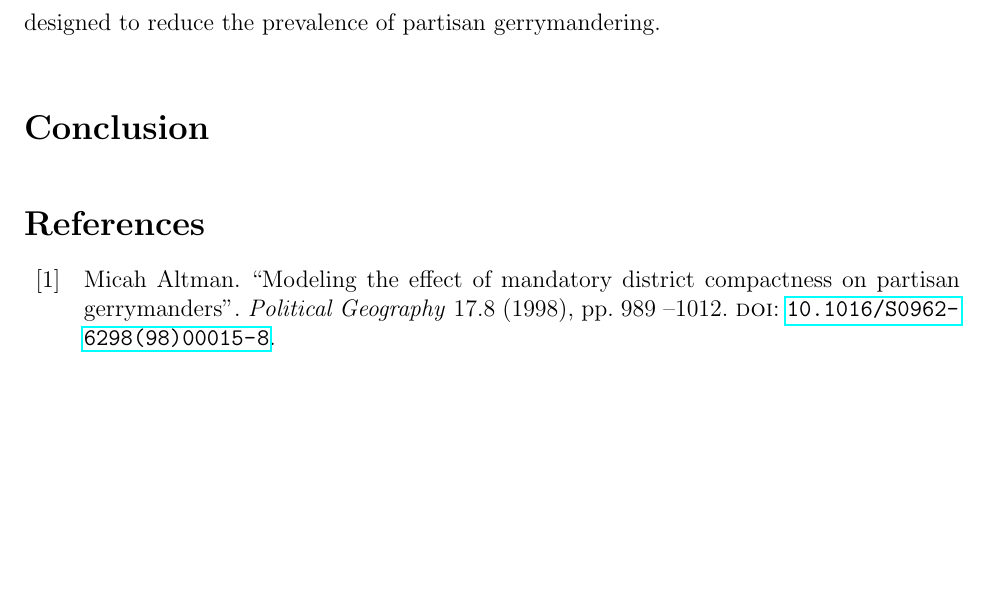
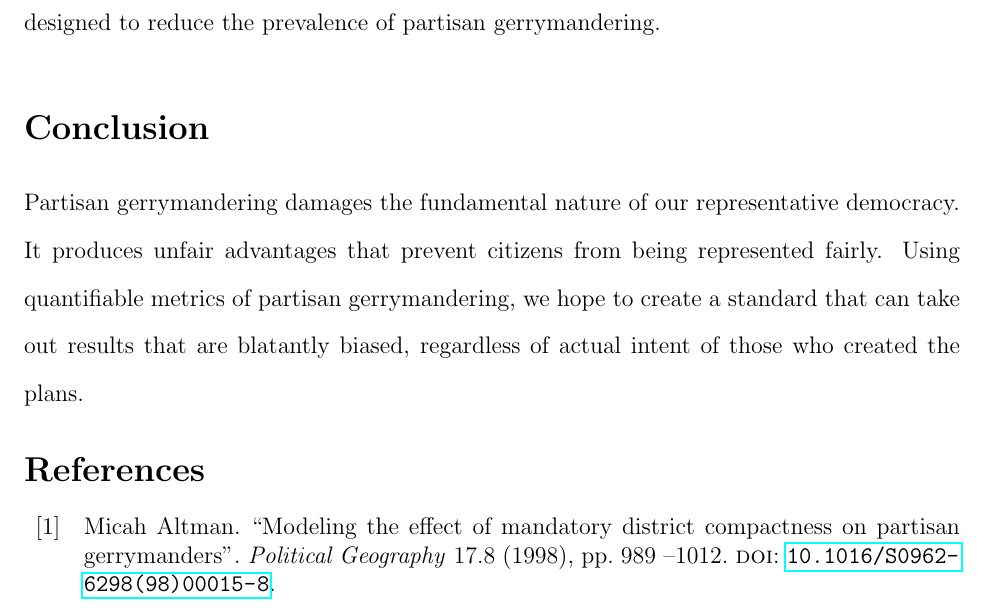
Before and after one commit to benjaminjkraft/gerrymandering, a LaTeX document (paper.tex): part of page 14 of 15, cut so that both start at the same text, the shorter picture padded with empty space. Compiled offline with pdfLaTeX.

Commit message:
conclusion

```diff
--- a/paper.tex
+++ b/paper.tex
@@ -152,7 +152,7 @@ With the aforementioned data considered, several states do not observe the same
   We also propose that states revise their policy on allowing state legislatures to draw lines independently.  Nonpartisan and balanced partisan processes create fair, consensus plans, as they will require agreements that prevent the parties from simply passing a partisan bill designed to reduce the prevalence of partisan gerrymandering.
 
   \section{Conclusion}
-
+  Partisan gerrymandering damages the fundamental nature of our representative democracy.  It produces unfair advantages that prevent citizens from being represented fairly.  Using quantifiable metrics of partisan gerrymandering, we hope to create a standard that can take out results that are blatantly biased, regardless of actual intent of those who created the plans.
 
   \singlespacing{}
 
```
